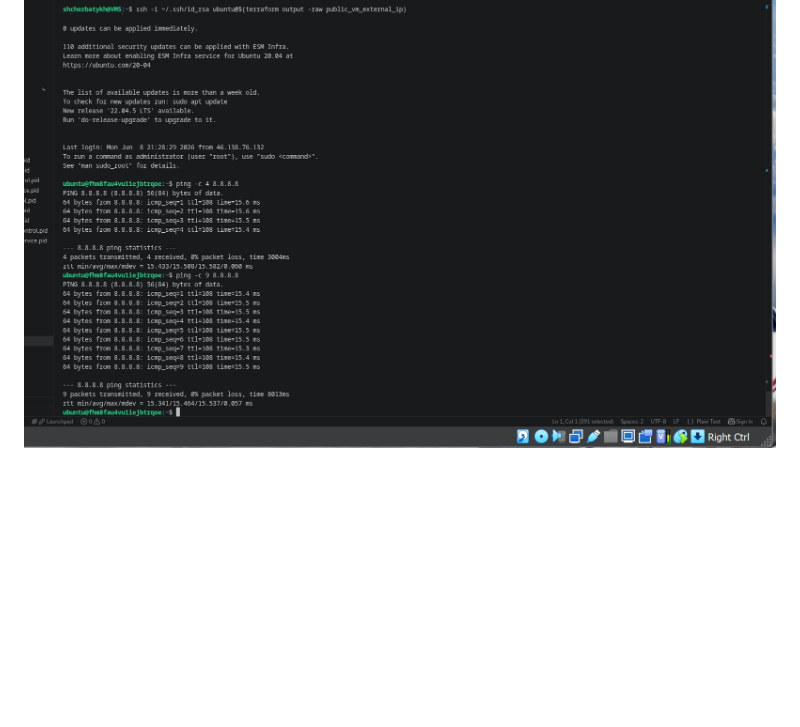
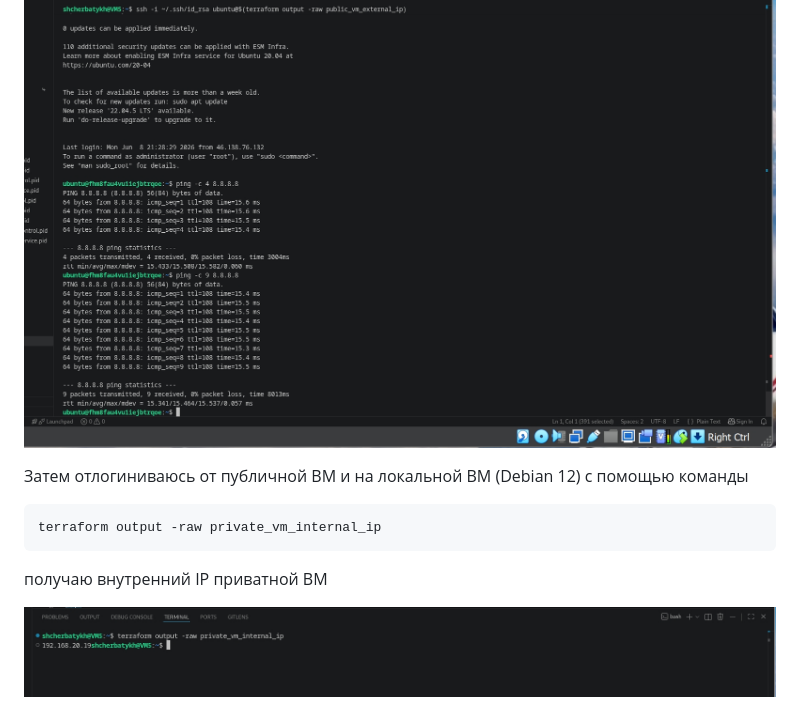
Before and after one commit to Anton-Shcherbatykh/FOPS-38_22, a Markdown page: 22-01/README.md, the part around the change. Drawn GitHub-style; blank space fills up the shorter version.

````diff
--- a/22-01/README.md
+++ b/22-01/README.md
@@ -89,3 +89,13 @@ ssh -i ~/.ssh/id_rsa ubuntu@$(terraform output -raw public_vm_external_ip)
 Успешно подключивших, проверяю доступ в интернет
 
 ![alt text](Pictures/pic010.jpg)
+
+Затем отлогиниваюсь от публичной ВМ и на локальной ВМ (Debian 12) с помощью команды
+
+```bash
+terraform output -raw private_vm_internal_ip
+```
+
+получаю внутренний IP приватной ВМ
+
+![alt text](Pictures/pic011.jpg)
````
